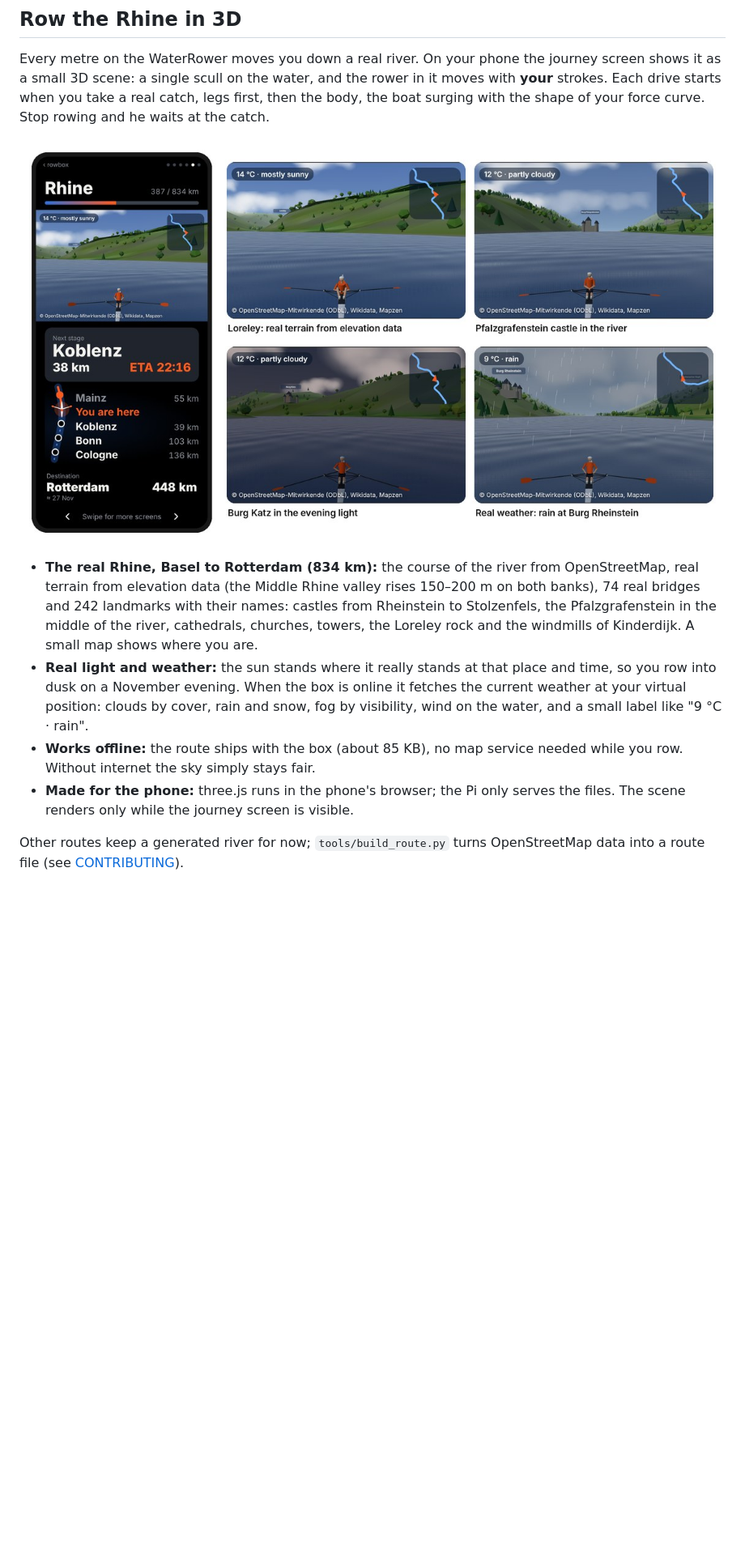
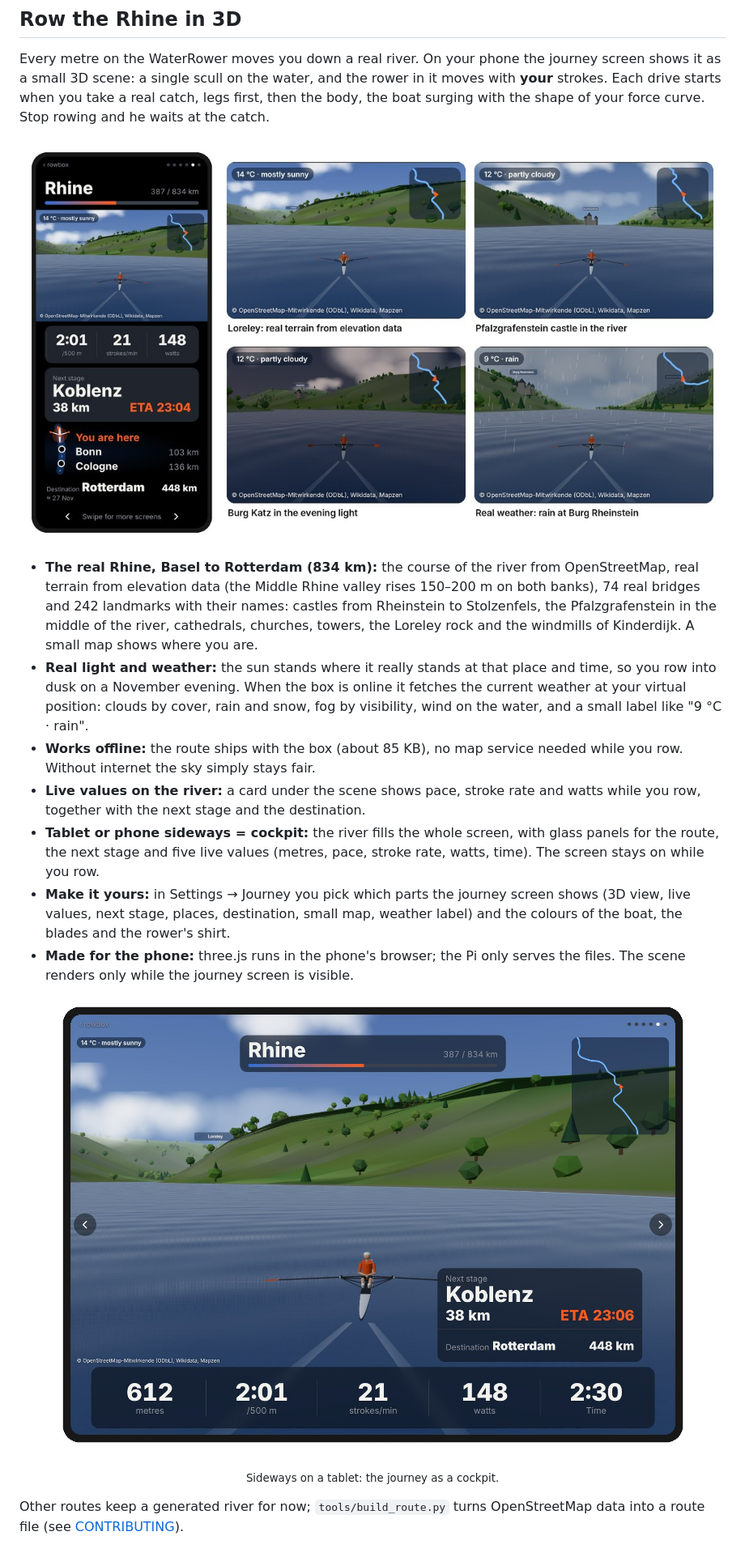
Before and after one commit to intecsys/rowbox, a Markdown page: README.md, the part around one of its changes. Shown at 81% size. Rendered like a GitHub page; pictures changed too: docs/cockpit_en.jpg (added), docs/rhine_3d_en.jpg; blank space fills up the shorter version.

```diff
--- a/README.md
+++ b/README.md
@@ -38,8 +38,19 @@ with the shape of your force curve. Stop rowing and he waits at the catch.
   and a small label like "9 °C · rain".
 - **Works offline:** the route ships with the box (about 85 KB), no map service needed while you
   row. Without internet the sky simply stays fair.
+- **Live values on the river:** a card under the scene shows pace, stroke rate and watts while
+  you row, together with the next stage and the destination.
+- **Tablet or phone sideways = cockpit:** the river fills the whole screen, with glass panels for
+  the route, the next stage and five live values (metres, pace, stroke rate, watts, time).
+  The screen stays on while you row.
+- **Make it yours:** in Settings → Journey you pick which parts the journey screen shows (3D view,
+  live values, next stage, places, destination, small map, weather label) and the colours of the
+  boat, the blades and the rower's shirt.
 - **Made for the phone:** three.js runs in the phone's browser; the Pi only serves the files.
   The scene renders only while the journey screen is visible.
+
+<p align="center"><img src="docs/cockpit_en.jpg" width="900" alt="Journey as a cockpit on a tablet in landscape: 3D river across the screen, route at the top, next stage and destination on the right, five live values at the bottom"></p>
+<p align="center"><sub>Sideways on a tablet: the journey as a cockpit.</sub></p>
 
 Other routes keep a generated river for now; `tools/build_route.py` turns OpenStreetMap data
 into a route file (see [CONTRIBUTING](CONTRIBUTING.md)).
```
Also changed, not shown: other parts of README.md (+1 -1 lines), README.de.md (+13 -1 lines), docs/cockpit.jpg (added), docs/phone_display.png, docs/phone_display_en.png, docs/rhine_3d.jpg.
